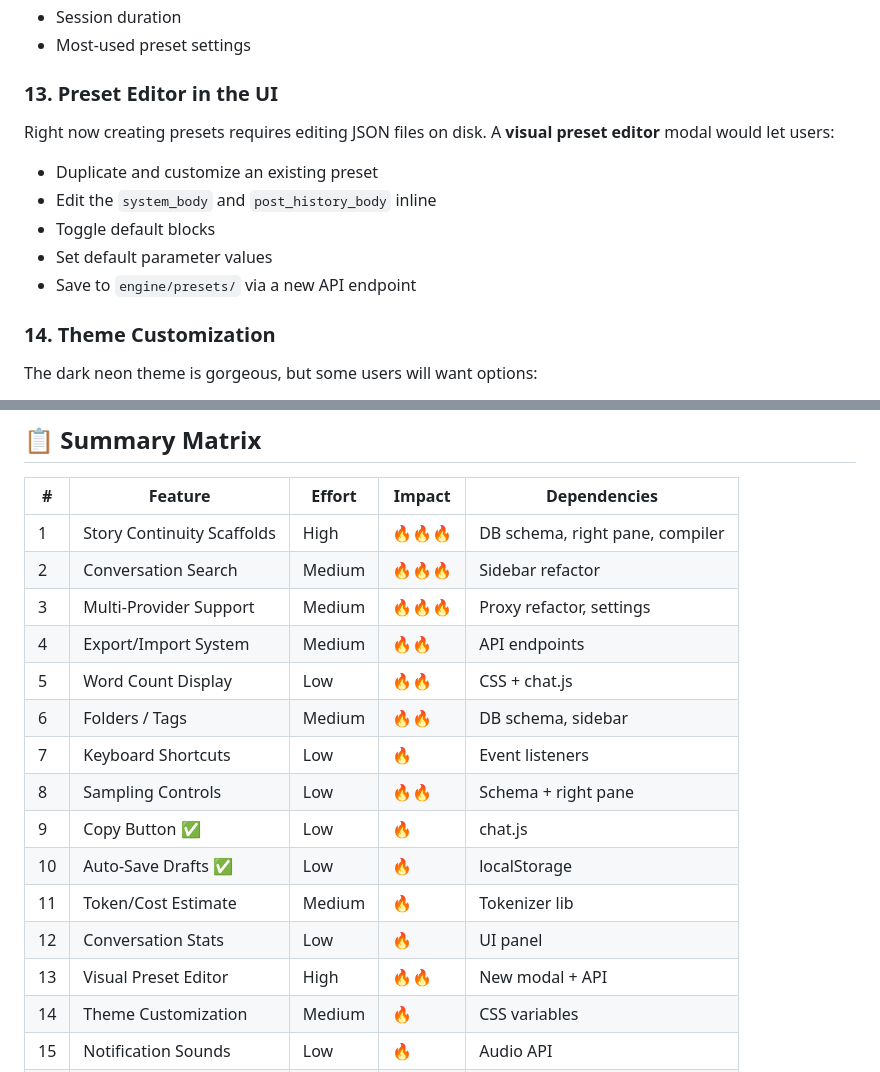
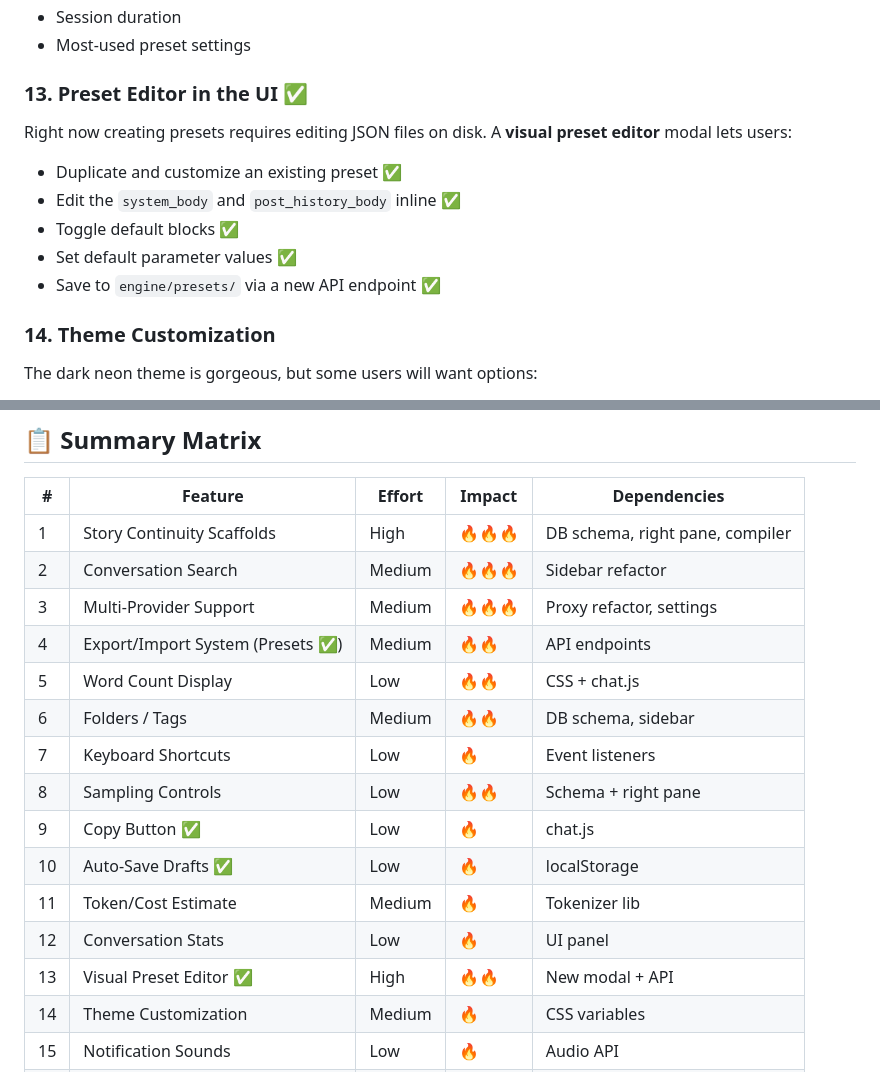
Before and after one commit to SriviharReddy/loomscribe, a Markdown page: plans/FEATURE_SUGGESTIONS.md, 2 parts joined by grey strips. Rendered like a GitHub page.

Commit message:
docs: update FEATURE_SUGGESTIONS plan to mark preset manager and preset import as completed

```diff
--- a/plans/FEATURE_SUGGESTIONS.md
+++ b/plans/FEATURE_SUGGESTIONS.md
@@ -105,13 +105,13 @@ A small stats popover showing:
 - Session duration
 - Most-used preset settings
 
-### 13. Preset Editor in the UI
-Right now creating presets requires editing JSON files on disk. A **visual preset editor** modal would let users:
-- Duplicate and customize an existing preset
-- Edit the `system_body` and `post_history_body` inline
-- Toggle default blocks
-- Set default parameter values
-- Save to `engine/presets/` via a new API endpoint
+### 13. Preset Editor in the UI ✅
+Right now creating presets requires editing JSON files on disk. A **visual preset editor** modal lets users:
+- Duplicate and customize an existing preset ✅
+- Edit the `system_body` and `post_history_body` inline ✅
+- Toggle default blocks ✅
+- Set default parameter values ✅
+- Save to `engine/presets/` via a new API endpoint ✅
 
 ### 14. Theme Customization
 The dark neon theme is gorgeous, but some users will want options:
@@ -167,7 +167,7 @@ The SSE proxy has been replaced with a WebSocket server (`src/server/websocket.j
 | 1 | Story Continuity Scaffolds | High | 🔥🔥🔥 | DB schema, right pane, compiler |
 | 2 | Conversation Search | Medium | 🔥🔥🔥 | Sidebar refactor |
 | 3 | Multi-Provider Support | Medium | 🔥🔥🔥 | Proxy refactor, settings |
-| 4 | Export/Import System | Medium | 🔥🔥 | API endpoints |
+| 4 | Export/Import System (Presets ✅) | Medium | 🔥🔥 | API endpoints |
 | 5 | Word Count Display | Low | 🔥🔥 | CSS + chat.js |
 | 6 | Folders / Tags | Medium | 🔥🔥 | DB schema, sidebar |
 | 7 | Keyboard Shortcuts | Low | 🔥 | Event listeners |
@@ -176,7 +176,7 @@ The SSE proxy has been replaced with a WebSocket server (`src/server/websocket.j
 | 10 | Auto-Save Drafts ✅ | Low | 🔥 | localStorage |
 | 11 | Token/Cost Estimate | Medium | 🔥 | Tokenizer lib |
 | 12 | Conversation Stats | Low | 🔥 | UI panel |
-| 13 | Visual Preset Editor | High | 🔥🔥 | New modal + API |
+| 13 | Visual Preset Editor ✅ | High | 🔥🔥 | New modal + API |
 | 14 | Theme Customization | Medium | 🔥 | CSS variables |
 | 15 | Notification Sounds | Low | 🔥 | Audio API |
 | 16 | Bookmarks | Medium | 🔥🔥 | DB, chat.js |
```
Also changed, not shown: other parts of plans/FEATURE_SUGGESTIONS.md (+1 -1 lines).
